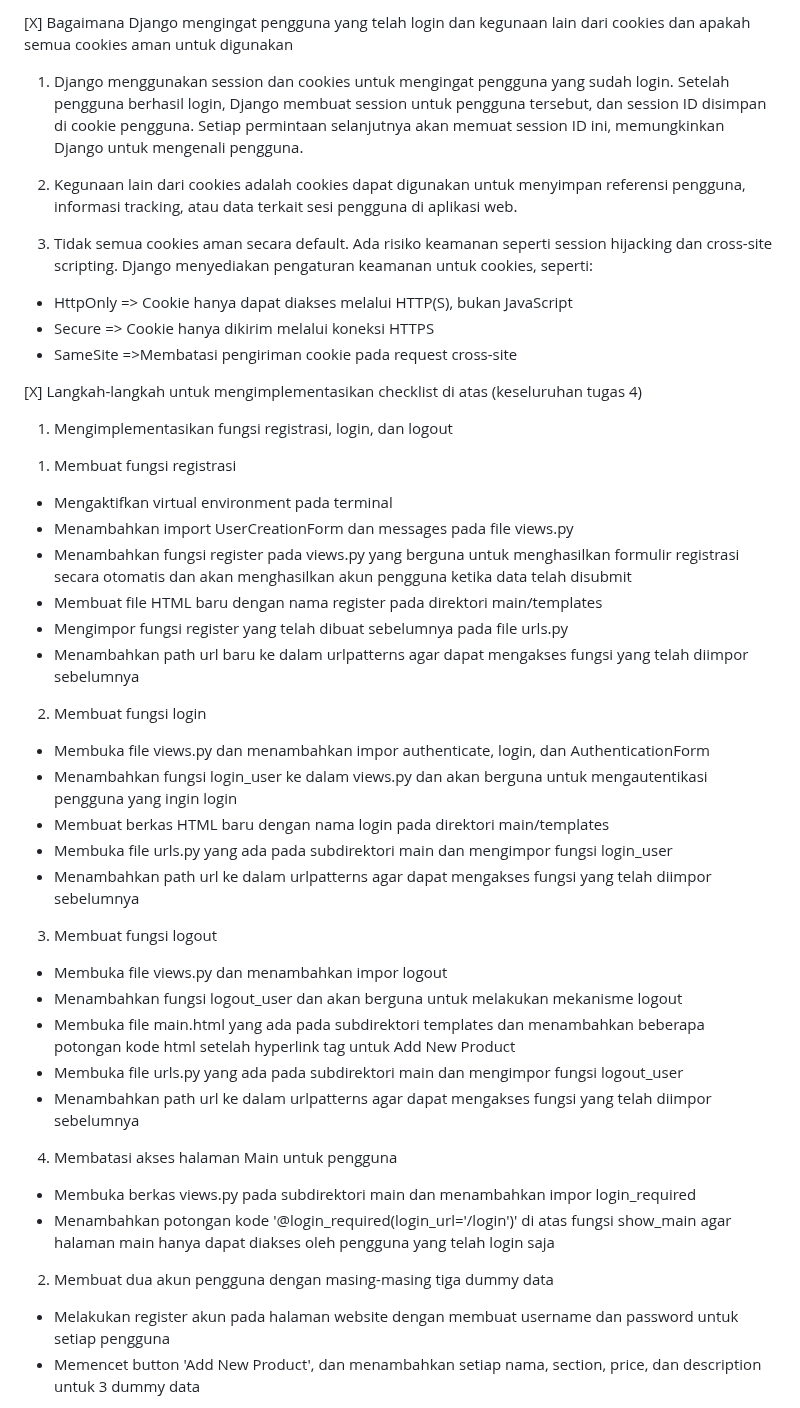
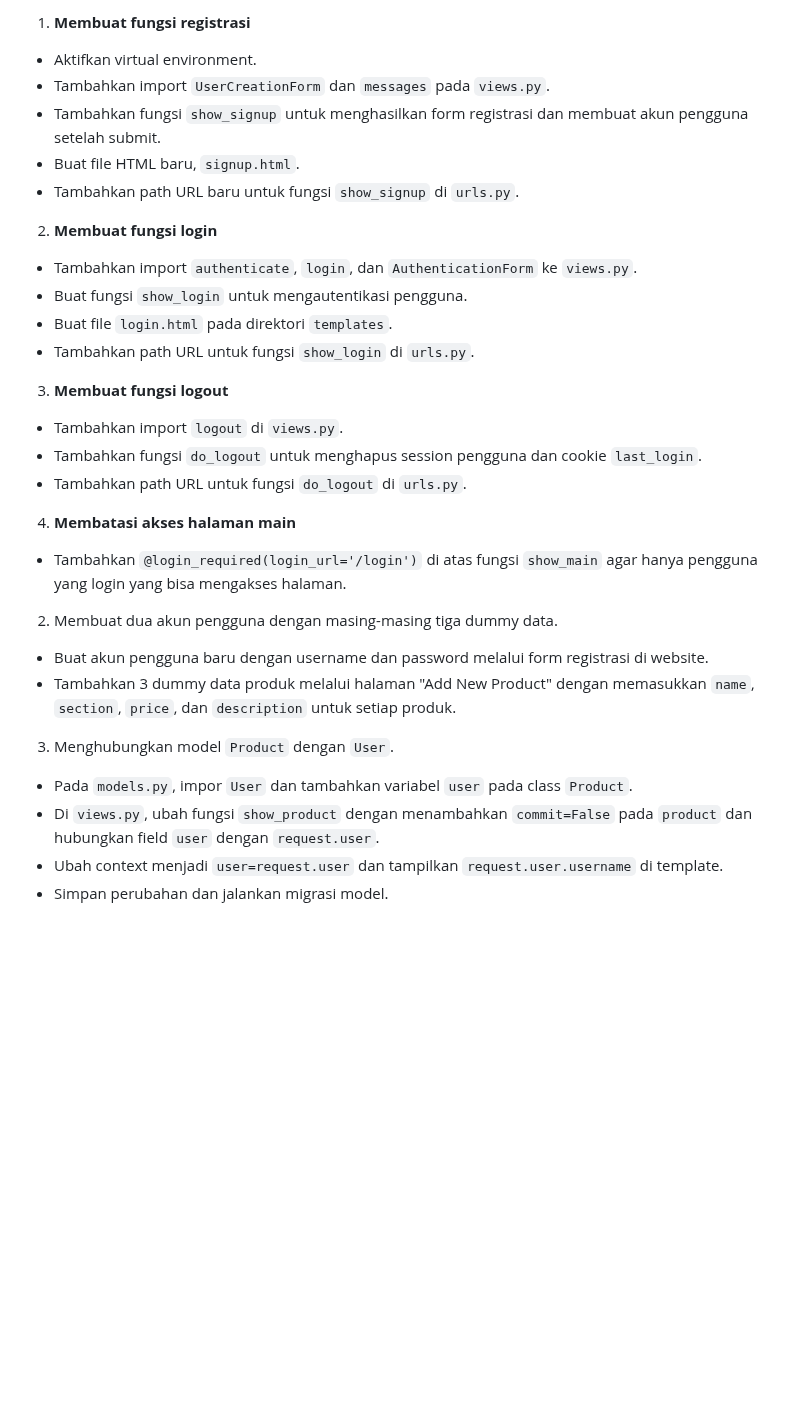
Before and after one commit to Chromss/e-commerce, a Markdown page: README.md, the part around one of its changes. Rendered like a GitHub page; blank space fills up the shorter version.

Commit message:
Tugas 4 Checkpoint

````diff
--- a/README.md
+++ b/README.md
@@ -47,46 +44,32 @@ Saat pengguna login, Django memeriksa kredensial mereka dengan mengautentikasi u
 
-[X] Bagaimana Django mengingat pengguna yang telah login dan kegunaan lain dari cookies dan apakah semua cookies aman untuk digunakan
+1) **Membuat fungsi registrasi**
+- Aktifkan virtual environment.
+- Tambahkan import ```UserCreationForm``` dan ```messages``` pada ```views.py```.
+- Tambahkan fungsi ```show_signup``` untuk menghasilkan form registrasi dan membuat akun pengguna setelah submit.
+- Buat file HTML baru, ```signup.html```.
+- Tambahkan path URL baru untuk fungsi ```show_signup``` di ```urls.py```.
 
-1)  Django menggunakan session dan cookies untuk mengingat pengguna yang sudah login. Setelah pengguna berhasil login, Django membuat session untuk pengguna tersebut, dan session ID disimpan di cookie pengguna. Setiap permintaan selanjutnya akan memuat session ID ini, memungkinkan Django untuk mengenali pengguna.
+2) **Membuat fungsi login**
+- Tambahkan import ```authenticate```, ```login```, dan ```AuthenticationForm``` ke ```views.py```.
+- Buat fungsi ```show_login``` untuk mengautentikasi pengguna.
+- Buat file ```login.html``` pada direktori ```templates```.
+- Tambahkan path URL untuk fungsi ```show_login``` di ```urls.py```.
 
-2) Kegunaan lain dari cookies adalah cookies dapat digunakan untuk menyimpan referensi pengguna, informasi tracking, atau data terkait sesi pengguna di aplikasi web.
+3) **Membuat fungsi logout**
+- Tambahkan import ```logout``` di ```views.py```.
+- Tambahkan fungsi ```do_logout``` untuk menghapus session pengguna dan cookie ```last_login```.
+- Tambahkan path URL untuk fungsi ```do_logout``` di ```urls.py```.
 
-3) Tidak semua cookies aman secara default. Ada risiko keamanan seperti session hijacking dan cross-site scripting. Django menyediakan pengaturan keamanan untuk cookies, seperti:
-- HttpOnly => Cookie hanya dapat diakses melalui HTTP(S), bukan JavaScript
-- Secure => Cookie hanya dikirim melalui koneksi HTTPS
-- SameSite =>Membatasi pengiriman cookie pada request cross-site
+4) **Membatasi akses halaman main**
+- Tambahkan ```@login_required(login_url='/login')``` di atas fungsi ```show_main``` agar hanya pengguna yang login yang bisa mengakses halaman.
 
-[X] Langkah-langkah untuk mengimplementasikan checklist di atas (keseluruhan tugas 4)
+2. Membuat dua akun pengguna dengan masing-masing tiga dummy data.
+- Buat akun pengguna baru dengan username dan password melalui form registrasi di website.
+- Tambahkan 3 dummy data produk melalui halaman "Add New Product" dengan memasukkan ```name```, ```section```, ```price```, dan ```description``` untuk setiap produk.
 
-1. Mengimplementasikan fungsi registrasi, login, dan logout
+3. Menghubungkan model ```Product``` dengan ```User```.
+- Pada ```models.py```, impor ```User``` dan tambahkan variabel ```user``` pada class ```Product```.
+- Di ```views.py```, ubah fungsi ```show_product``` dengan menambahkan ```commit=False``` pada ```product``` dan hubungkan field ```user``` dengan ```request.user```.
+- Ubah context menjadi ```user=request.user``` dan tampilkan ```request.user.username``` di template.
+- Simpan perubahan dan jalankan migrasi model.
 
-1) Membuat fungsi registrasi
-- Mengaktifkan virtual environment pada terminal
-- Menambahkan import UserCreationForm dan messages pada file views.py
-- Menambahkan fungsi register pada views.py yang berguna untuk menghasilkan formulir registrasi secara otomatis dan akan menghasilkan akun pengguna ketika data telah disubmit
-- Membuat file HTML baru dengan nama register pada direktori main/templates
-- Mengimpor fungsi register yang telah dibuat sebelumnya pada file urls.py
-- Menambahkan path url baru ke dalam urlpatterns agar dapat mengakses fungsi yang telah diimpor sebelumnya
-
-2) Membuat fungsi login
-- Membuka file views.py dan menambahkan impor authenticate, login, dan AuthenticationForm
-- Menambahkan fungsi login_user ke dalam views.py dan akan berguna untuk mengautentikasi pengguna yang ingin login
-- Membuat berkas HTML baru dengan nama login pada direktori main/templates
-- Membuka file urls.py yang ada pada subdirektori main dan mengimpor fungsi login_user
-- Menambahkan path url ke dalam urlpatterns agar dapat mengakses fungsi yang telah diimpor sebelumnya
-
-3) Membuat fungsi logout
-- Membuka file views.py dan menambahkan impor logout
-- Menambahkan fungsi logout_user dan akan berguna untuk melakukan mekanisme logout
-- Membuka file main.html yang ada pada subdirektori templates dan menambahkan beberapa potongan kode html setelah hyperlink tag untuk Add New Product
-- Membuka file urls.py yang ada pada subdirektori main dan mengimpor fungsi logout_user
-- Menambahkan path url ke dalam urlpatterns agar dapat mengakses fungsi yang telah diimpor sebelumnya
-
-4) Membatasi akses halaman Main untuk pengguna
-- Membuka berkas views.py pada subdirektori main dan menambahkan impor login_required
-- Menambahkan potongan kode '@login_required(login_url='/login')' di atas fungsi show_main agar halaman main hanya dapat diakses oleh pengguna yang telah login saja
-
-2. Membuat dua akun pengguna dengan masing-masing tiga dummy data
-- Melakukan register akun pada halaman website dengan membuat username dan password untuk setiap pengguna
-- Memencet button 'Add New Product', dan menambahkan setiap nama, section, price, dan description untuk 3 dummy data
-
````
Also changed, not shown: other parts of README.md (+26 -40 lines).
